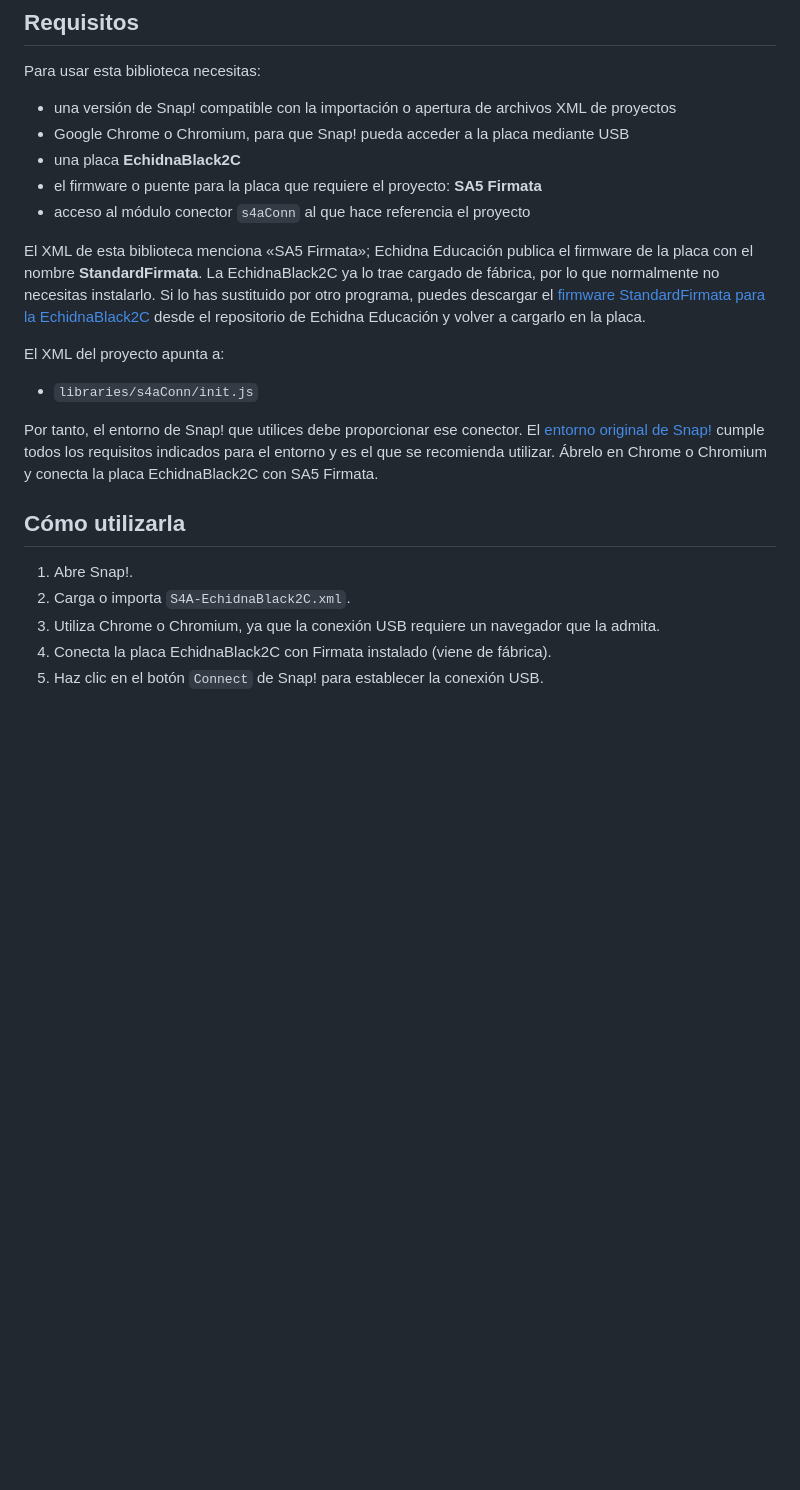
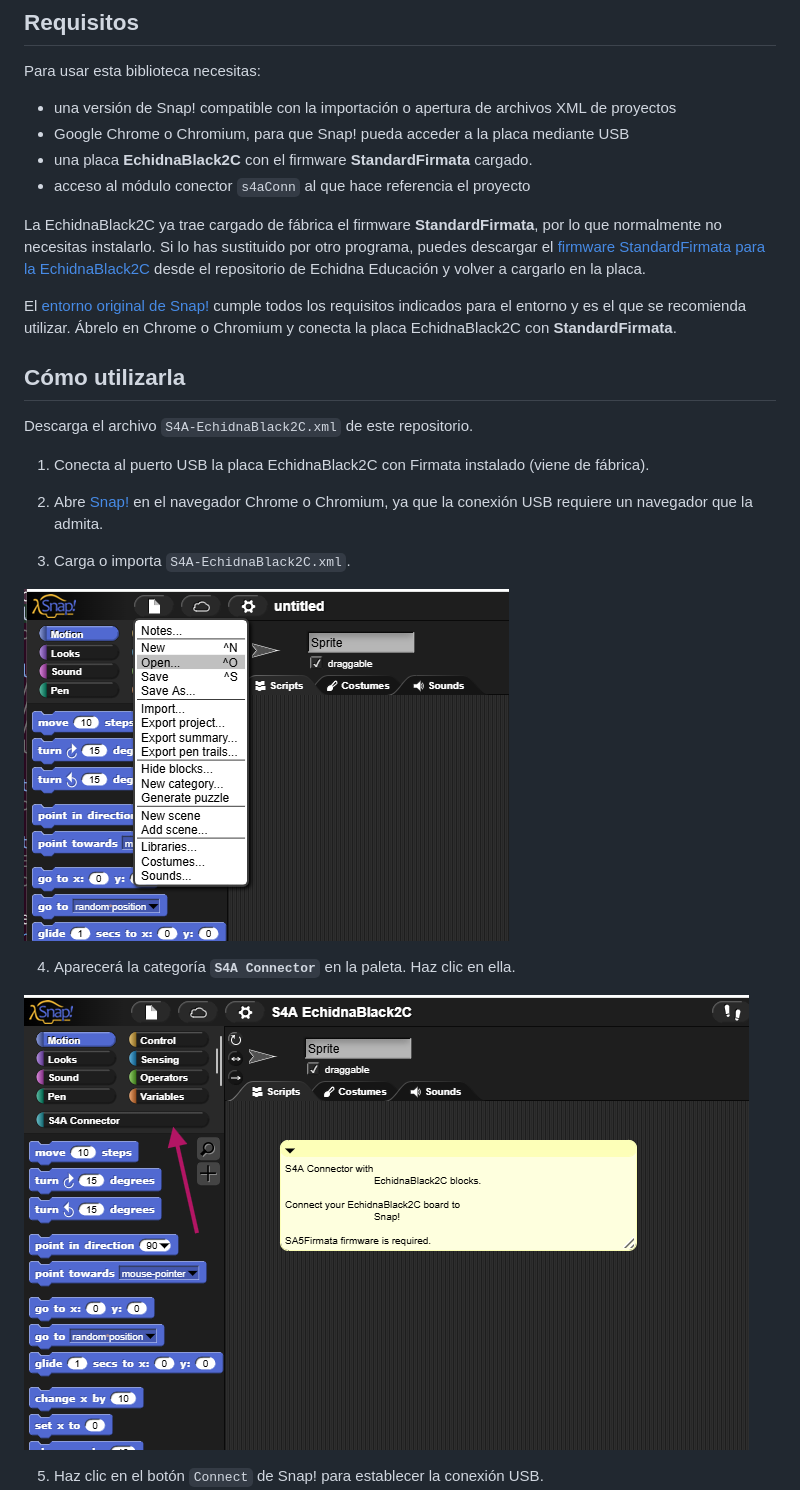
Before and after one commit to EchidnaEducacion/S4A-EchidnaBlack2C, a Markdown page: README.md, the part around one of its changes. Drawn GitHub-style; pictures changed too: image-1.png (added), image.png (added); blank space fills up the shorter version.

Commit message:
tuto imágenes

```diff
--- a/README.md
+++ b/README.md
@@ -54,22 +57,27 @@ Para usar esta biblioteca necesitas:
 
 - una versión de Snap! compatible con la importación o apertura de archivos XML de proyectos
 - Google Chrome o Chromium, para que Snap! pueda acceder a la placa mediante USB
-- una placa **EchidnaBlack2C**
-- el firmware o puente para la placa que requiere el proyecto: **SA5 Firmata**
+- una placa **EchidnaBlack2C** con el firmware **StandardFirmata** cargado.
 - acceso al módulo conector `s4aConn` al que hace referencia el proyecto
 
-El XML de esta biblioteca menciona «SA5 Firmata»; Echidna Educación publica el firmware de la placa con el nombre **StandardFirmata**. La EchidnaBlack2C ya lo trae cargado de fábrica, por lo que normalmente no necesitas instalarlo. Si lo has sustituido por otro programa, puedes descargar el [firmware StandardFirmata para la EchidnaBlack2C](https://github.com/EchidnaEducacion/EchidnaBlack2C_StdFirm) desde el repositorio de Echidna Educación y volver a cargarlo en la placa.
+La EchidnaBlack2C ya trae cargado de fábrica el firmware **StandardFirmata**, por lo que normalmente no necesitas instalarlo. Si lo has sustituido por otro programa, puedes descargar el [firmware StandardFirmata para la EchidnaBlack2C](https://github.com/EchidnaEducacion/EchidnaBlack2C_StdFirm) desde el repositorio de Echidna Educación y volver a cargarlo en la placa.
 
-El XML del proyecto apunta a:
-
-- `libraries/s4aConn/init.js`
-
-Por tanto, el entorno de Snap! que utilices debe proporcionar ese conector. El [entorno original de Snap!](https://snap.berkeley.edu/snap/snap.html) cumple todos los requisitos indicados para el entorno y es el que se recomienda utilizar. Ábrelo en Chrome o Chromium y conecta la placa EchidnaBlack2C con SA5 Firmata.
+El [entorno original de Snap!](https://snap.berkeley.edu/snap/snap.html) cumple todos los requisitos indicados para el entorno y es el que se recomienda utilizar. Ábrelo en Chrome o Chromium y conecta la placa EchidnaBlack2C con **StandardFirmata**.
 
 ## Cómo utilizarla
 
-1. Abre Snap!.
-2. Carga o importa `S4A-EchidnaBlack2C.xml`.
-3. Utiliza Chrome o Chromium, ya que la conexión USB requiere un navegador que la admita.
-4. Conecta la placa EchidnaBlack2C con Firmata instalado (viene de fábrica).
+Descarga el archivo `S4A-EchidnaBlack2C.xml` de este repositorio.
+
+1. Conecta al puerto USB la placa EchidnaBlack2C con Firmata instalado (viene de fábrica).
+
+2. Abre [Snap!](https://snap.berkeley.edu/snap/snap.html) en el navegador Chrome o Chromium, ya que la conexión USB requiere un navegador que la admita.
+
+3. Carga o importa `S4A-EchidnaBlack2C.xml`.
+
+![alt text](image.png)
+
+4. Aparecerá la categoría **`S4A Connector`** en la paleta. Haz clic en ella.
+
+![alt text](image-1.png)
+
 5. Haz clic en el botón `Connect` de Snap! para establecer la conexión USB.
```
Also changed, not shown: other parts of README.md (+10 -7 lines), image-2.png (added).
